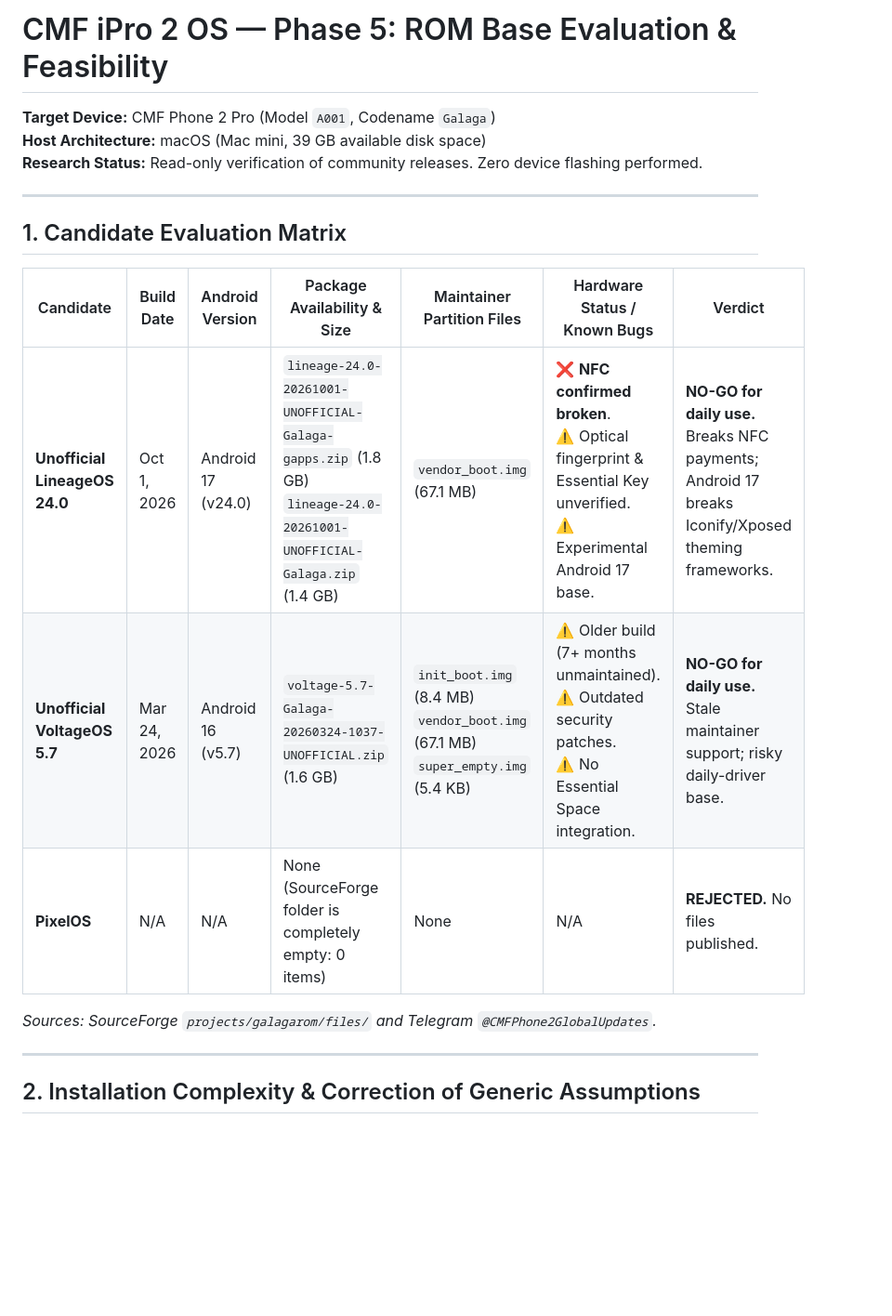
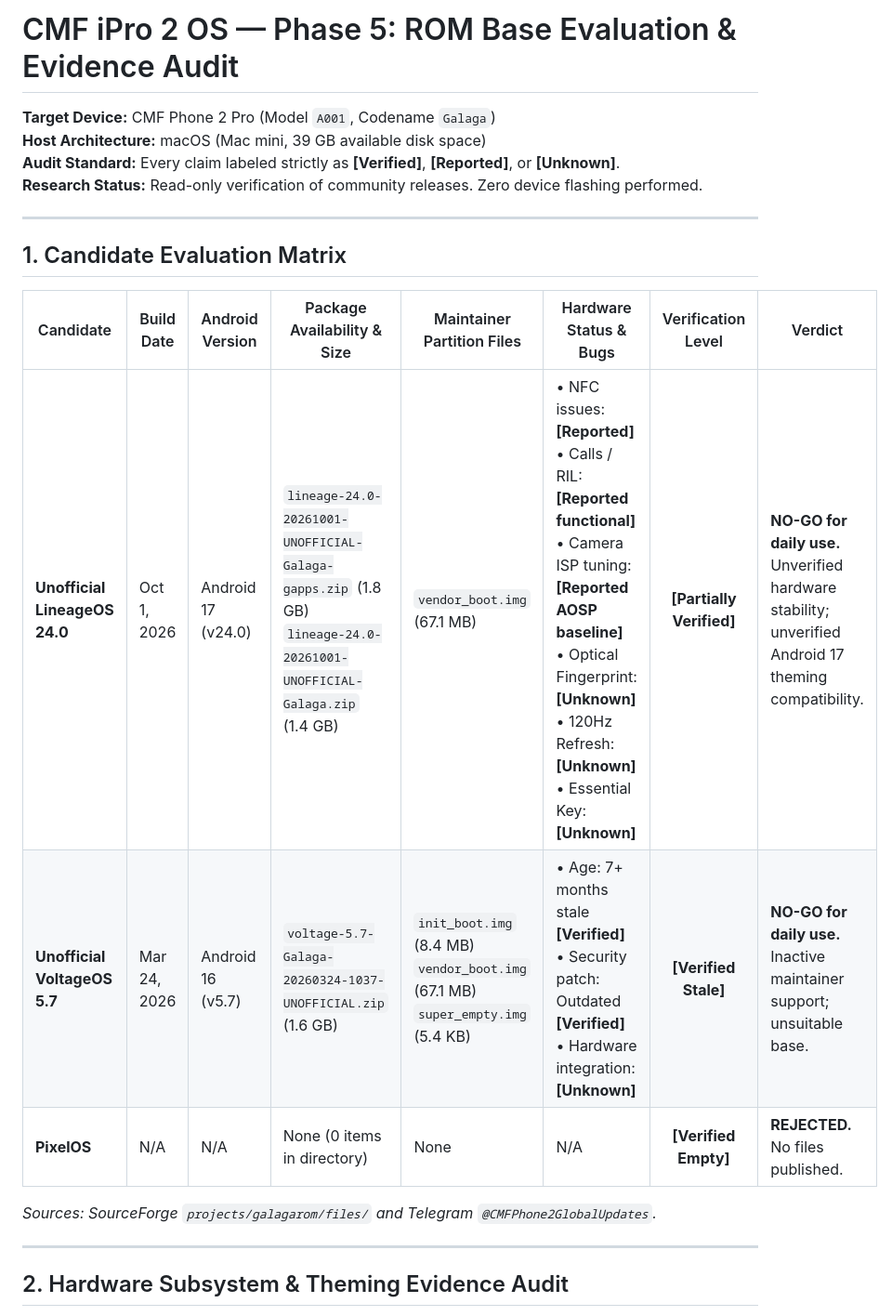
Before and after one commit to aruntito/cmf-ipro-2-os, a Markdown page: docs/ROM_BASE_EVALUATION.md, the part around one of its changes. Shown at 93% size. Drawn GitHub-style; blank space fills up the shorter version.

```diff
--- a/docs/ROM_BASE_EVALUATION.md
+++ b/docs/ROM_BASE_EVALUATION.md
@@ -1,22 +1,23 @@
-# CMF iPro 2 OS — Phase 5: ROM Base Evaluation & Feasibility
+# CMF iPro 2 OS — Phase 5: ROM Base Evaluation & Evidence Audit
 
 **Target Device:** CMF Phone 2 Pro (Model `A001`, Codename `Galaga`)
 **Host Architecture:** macOS (Mac mini, 39 GB available disk space)
+**Audit Standard:** Every claim labeled strictly as **[Verified]**, **[Reported]**, or **[Unknown]**.
 **Research Status:** Read-only verification of community releases. Zero device flashing performed.
 
 ---
 
 ## 1. Candidate Evaluation Matrix
 
-| Candidate | Build Date | Android Version | Package Availability & Size | Maintainer Partition Files | Hardware Status / Known Bugs | Verdict |
-|---|---|---|---|---|---|---|
-| **Unofficial LineageOS 24.0** | Oct 1, 2026 | Android 17 (v24.0) | `lineage-24.0-20261001-UNOFFICIAL-Galaga-gapps.zip` (1.8 GB)<br>`lineage-24.0-20261001-UNOFFICIAL-Galaga.zip` (1.4 GB) | `vendor_boot.img` (67.1 MB) | ❌ **NFC confirmed broken**.<br>⚠️ Optical fingerprint & Essential Key unverified.<br>⚠️ Experimental Android 17 base. | **NO-GO for daily use.** Breaks NFC payments; Android 17 breaks Iconify/Xposed theming frameworks. |
-| **Unofficial VoltageOS 5.7** | Mar 24, 2026 | Android 16 (v5.7) | `voltage-5.7-Galaga-20260324-1037-UNOFFICIAL.zip` (1.6 GB) | `init_boot.img` (8.4 MB)<br>`vendor_boot.img` (67.1 MB)<br>`super_empty.img` (5.4 KB) | ⚠️ Older build (7+ months unmaintained).<br>⚠️ Outdated security patches.<br>⚠️ No Essential Space integration. | **NO-GO for daily use.** Stale maintainer support; risky daily-driver base. |
-| **PixelOS** | N/A | N/A | None (SourceForge folder is completely empty: 0 items) | None | N/A | **REJECTED.** No files published. |
+| Candidate | Build Date | Android Version | Package Availability & Size | Maintainer Partition Files | Hardware Status & Bugs | Verification Level | Verdict |
+|---|---|---|---|---|---|:---:|---|
+| **Unofficial LineageOS 24.0** | Oct 1, 2026 | Android 17 (v24.0) | `lineage-24.0-20261001-UNOFFICIAL-Galaga-gapps.zip` (1.8 GB)<br>`lineage-24.0-20261001-UNOFFICIAL-Galaga.zip` (1.4 GB) | `vendor_boot.img` (67.1 MB) | • NFC issues: **[Reported]**<br>• Calls / RIL: **[Reported functional]**<br>• Camera ISP tuning: **[Reported AOSP baseline]**<br>• Optical Fingerprint: **[Unknown]**<br>• 120Hz Refresh: **[Unknown]**<br>• Essential Key: **[Unknown]** | **[Partially Verified]** | **NO-GO for daily use.** Unverified hardware stability; unverified Android 17 theming compatibility. |
+| **Unofficial VoltageOS 5.7** | Mar 24, 2026 | Android 16 (v5.7) | `voltage-5.7-Galaga-20260324-1037-UNOFFICIAL.zip` (1.6 GB) | `init_boot.img` (8.4 MB)<br>`vendor_boot.img` (67.1 MB)<br>`super_empty.img` (5.4 KB) | • Age: 7+ months stale **[Verified]**<br>• Security patch: Outdated **[Verified]**<br>• Hardware integration: **[Unknown]** | **[Verified Stale]** | **NO-GO for daily use.** Inactive maintainer support; unsuitable base. |
+| **PixelOS** | N/A | N/A | None (0 items in directory) | None | N/A | **[Verified Empty]** | **REJECTED.** No files published. |
 
 *Sources: SourceForge `projects/galagarom/files/` and Telegram `@CMFPhone2GlobalUpdates`.*
 
 ---
 
-## 2. Installation Complexity & Correction of Generic Assumptions
+## 2. Hardware Subsystem & Theming Evidence Audit
 
```
Also changed, not shown: other parts of docs/ROM_BASE_EVALUATION.md (+44 -47 lines).
